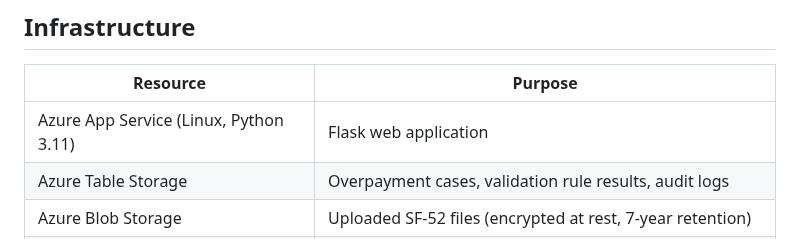
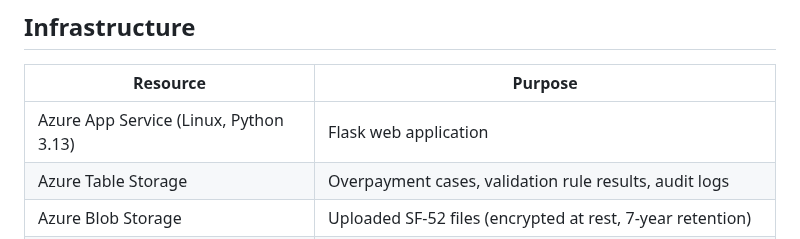
Before and after one commit to derekcentrico/eeoc-ai-platform-docs, a Markdown page: OCHCO_Benefits_Validation_Integration_Plan.md, the part around the change. GitHub-like rendering.

Commit message:
Fix Python version in OCHCO infrastructure table to 3.13 (PR review)

```diff
--- a/OCHCO_Benefits_Validation_Integration_Plan.md
+++ b/OCHCO_Benefits_Validation_Integration_Plan.md
@@ -287,7 +287,7 @@ source, the analytics dashboard is the consumer.
 
 | Resource | Purpose |
 |---|---|
-| Azure App Service (Linux, Python 3.11) | Flask web application |
+| Azure App Service (Linux, Python 3.13) | Flask web application |
 | Azure Table Storage | Overpayment cases, validation rule results, audit logs |
 | Azure Blob Storage | Uploaded SF-52 files (encrypted at rest, 7-year retention) |
 | Azure Key Vault | NFC connection credentials, HMAC signing key, encryption keys |
```
